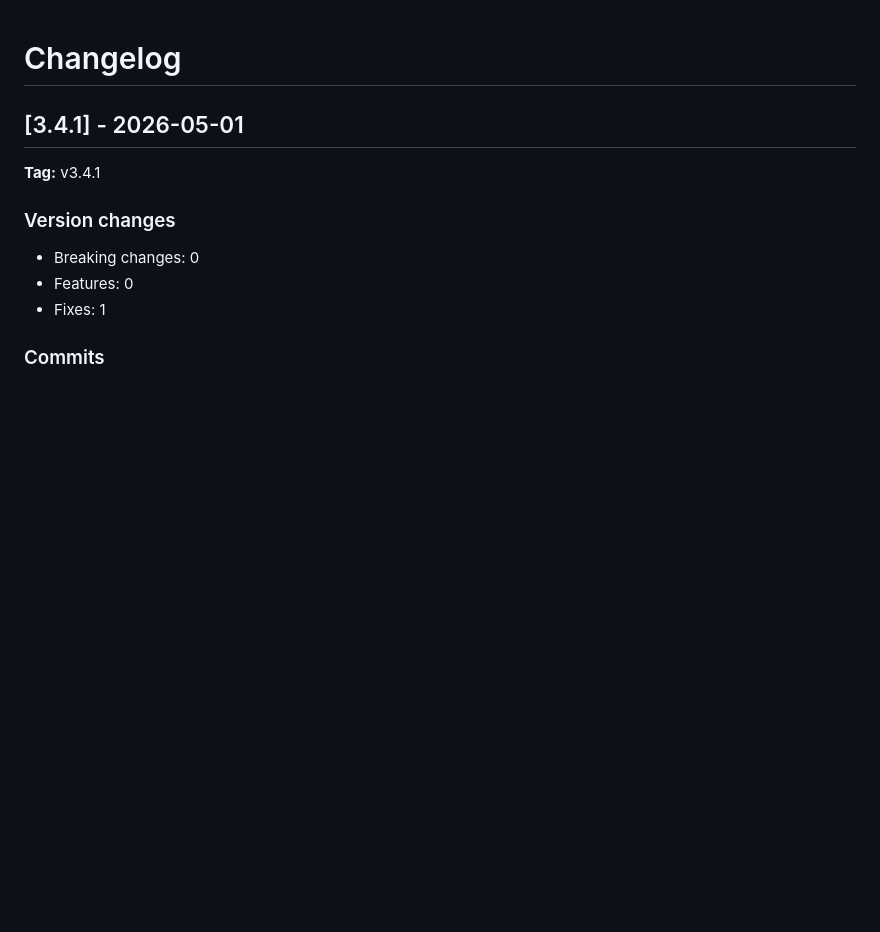
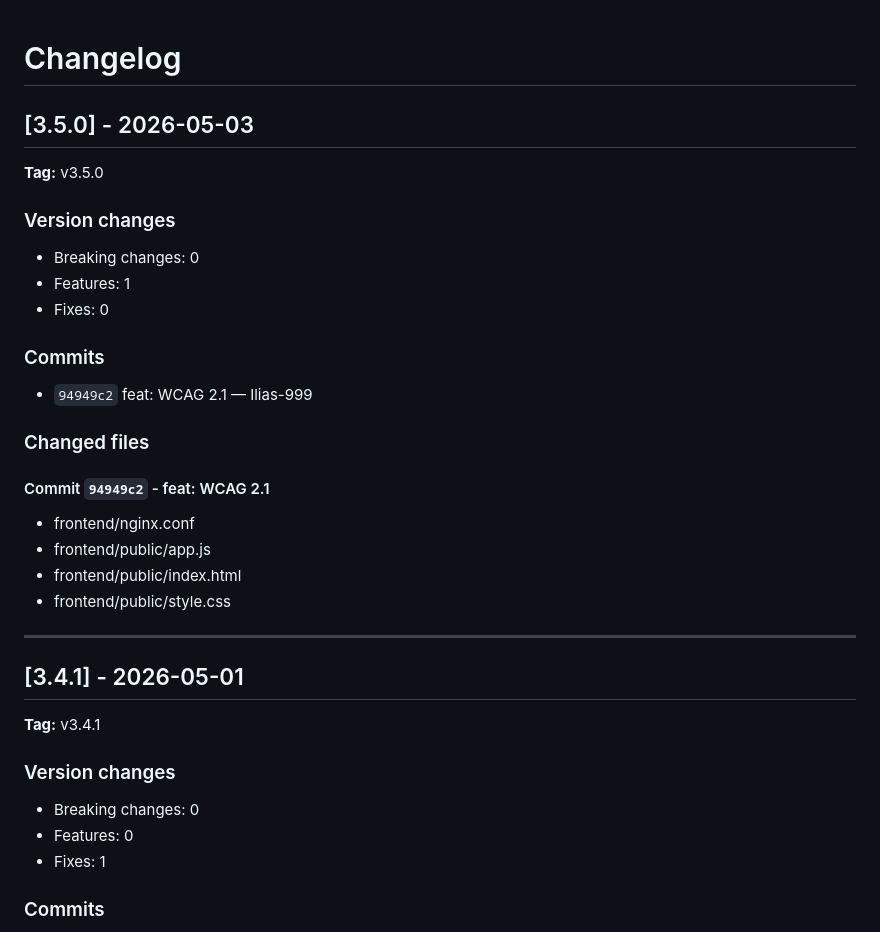
Before and after one commit to Ilias-999/sar-saas, a Markdown page: CHANGELOG.md, the part around the change. GitHub-like rendering; blank space fills up the shorter version.

Commit message:
chore(release): v3.5.0 [skip ci]

```diff
--- a/CHANGELOG.md
+++ b/CHANGELOG.md
@@ -1,4 +1,30 @@
 # Changelog
+
+## [3.5.0] - 2026-05-03
+
+**Tag:** v3.5.0
+
+### Version changes
+
+- Breaking changes: 0
+- Features: 1
+- Fixes: 0
+
+### Commits
+
+- `94949c2` feat: WCAG 2.1 — Ilias-999
+
+### Changed files
+
+#### Commit `94949c2` - feat: WCAG 2.1
+
+- frontend/nginx.conf
+- frontend/public/app.js
+- frontend/public/index.html
+- frontend/public/style.css
+
+---
+
 
 ## [3.4.1] - 2026-05-01
 
```
